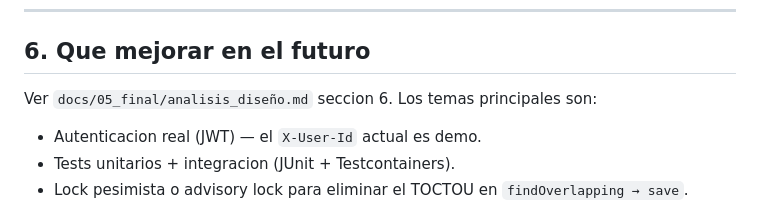
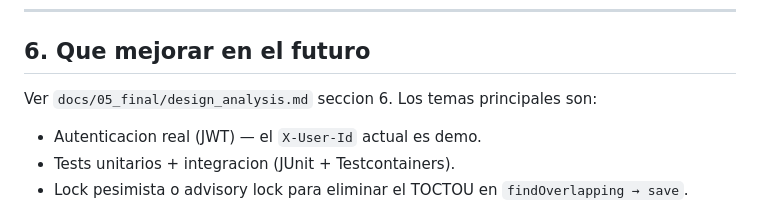
Before and after one commit to mirandajuan3007-bit/Agenda_de_citas-Cambranes, a Markdown page: docs/05_final/module_architecture.md, the part around one of its changes. Rendered like a GitHub page.

```diff
--- a/docs/05_final/module_architecture.md
+++ b/docs/05_final/module_architecture.md
@@ -144,7 +147,7 @@ Cambiarlos no requiere recompilar. Esto refleja el principio de **configuracion
 
 ## 6. Que mejorar en el futuro
 
-Ver `docs/05_final/analisis_diseño.md` seccion 6. Los temas principales son:
+Ver `docs/05_final/design_analysis.md` seccion 6. Los temas principales son:
 
 - Autenticacion real (JWT) — el `X-User-Id` actual es demo.
 - Tests unitarios + integracion (JUnit + Testcontainers).
```
Also changed, not shown: other parts of docs/05_final/module_architecture.md (+3 -0 lines), docs/05_final/adr_001_arquitectura_objetivo.md (added, +37 -0 lines).
